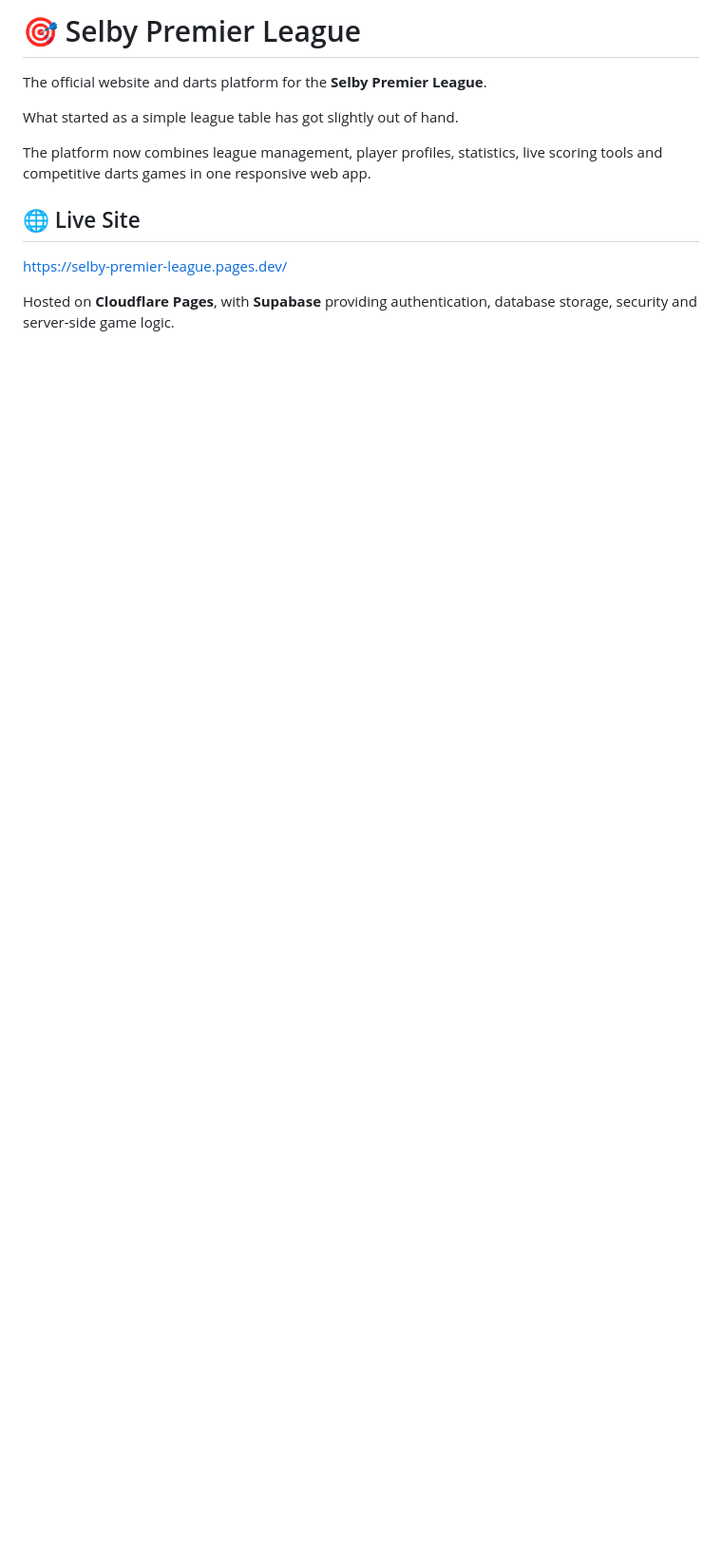
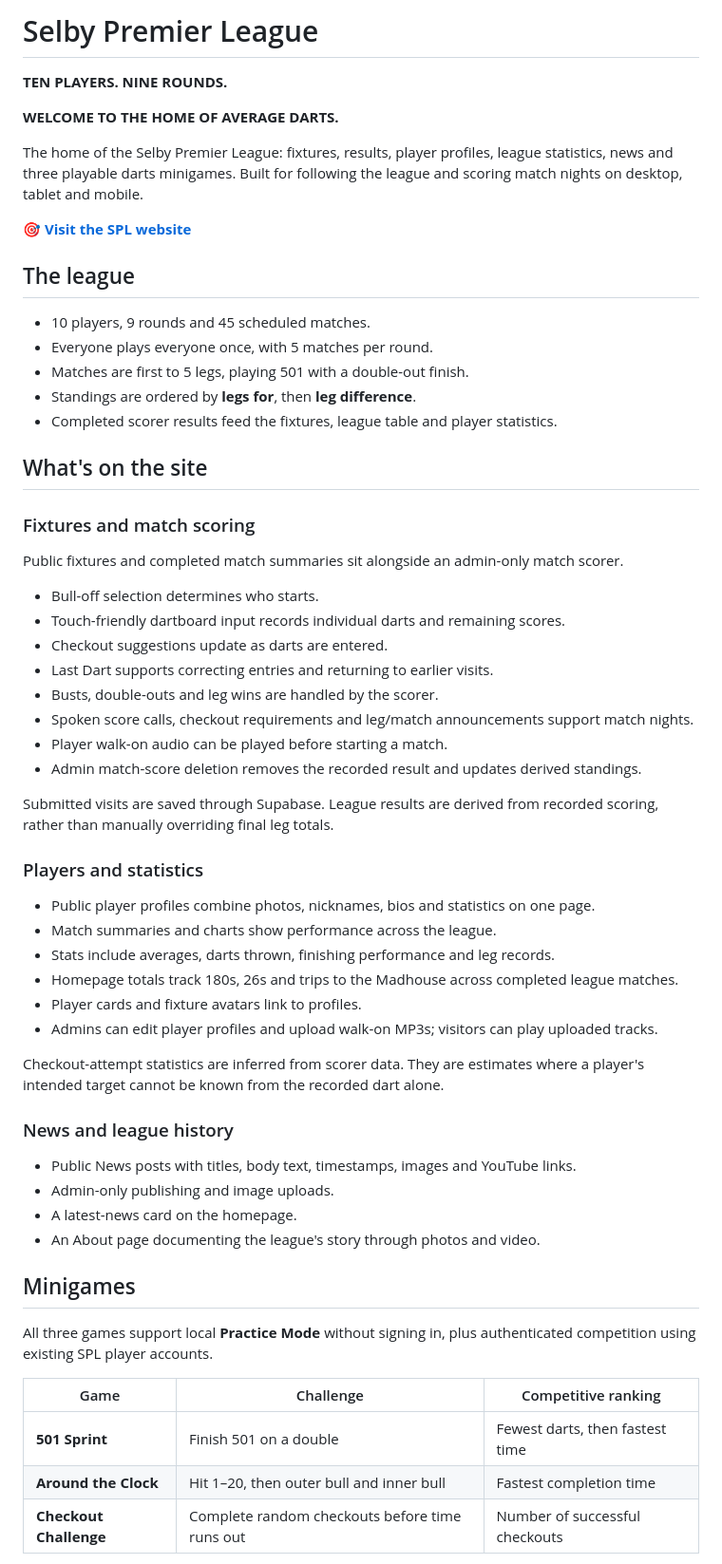
Before and after one commit to adzengland/Selby-Premier-League, a Markdown page: README.md, the part around one of its changes. Shown at 95% size. GitHub-like rendering; blank space fills up the shorter version.

```diff
--- a/README.md
+++ b/README.md
@@ -1,13 +1,63 @@
-# 🎯 Selby Premier League
+# Selby Premier League
 
-The official website and darts platform for the **Selby Premier League**.
+**TEN PLAYERS. NINE ROUNDS.**
 
-What started as a simple league table has got slightly out of hand.
+**WELCOME TO THE HOME OF AVERAGE DARTS.**
 
-The platform now combines league management, player profiles, statistics, live scoring tools and competitive darts games in one responsive web app.
+The home of the Selby Premier League: fixtures, results, player profiles, league statistics, news and three playable darts minigames. Built for following the league and scoring match nights on desktop, tablet and mobile.
 
-## 🌐 Live Site
+🎯 **[Visit the SPL website](https://selby-premier-league.pages.dev/)**
 
-https://selby-premier-league.pages.dev/
+## The league
 
-Hosted on **Cloudflare Pages**, with **Supabase** providing authentication, database storage, security and server-side game logic.
+- 10 players, 9 rounds and 45 scheduled matches.
+- Everyone plays everyone once, with 5 matches per round.
+- Matches are first to 5 legs, playing 501 with a double-out finish.
+- Standings are ordered by **legs for**, then **leg difference**.
+- Completed scorer results feed the fixtures, league table and player statistics.
+
+## What's on the site
+
+### Fixtures and match scoring
+
+Public fixtures and completed match summaries sit alongside an admin-only match scorer.
+
+- Bull-off selection determines who starts.
+- Touch-friendly dartboard input records individual darts and remaining scores.
+- Checkout suggestions update as darts are entered.
+- Last Dart supports correcting entries and returning to earlier visits.
+- Busts, double-outs and leg wins are handled by the scorer.
+- Spoken score calls, checkout requirements and leg/match announcements support match nights.
+- Player walk-on audio can be played before starting a match.
+- Admin match-score deletion removes the recorded result and updates derived standings.
+
+Submitted visits are saved through Supabase. League results are derived from recorded scoring, rather than manually overriding final leg totals.
+
+### Players and statistics
+
+- Public player profiles combine photos, nicknames, bios and statistics on one page.
+- Match summaries and charts show performance across the league.
+- Stats include averages, darts thrown, finishing performance and leg records.
+- Homepage totals track 180s, 26s and trips to the Madhouse across completed league matches.
+- Player cards and fixture avatars link to profiles.
+- Admins can edit player profiles and upload walk-on MP3s; visitors can play uploaded tracks.
+
+Checkout-attempt statistics are inferred from scorer data. They are estimates where a player's intended target cannot be known from the recorded dart alone.
+
+### News and league history
+
+- Public News posts with titles, body text, timestamps, images and YouTube links.
+- Admin-only publishing and image uploads.
+- A latest-news card on the homepage.
+- An About page documenting the league's story through photos and video.
+
+## Minigames
+
+All three games support local **Practice Mode** without signing in, plus authenticated competition using existing SPL player accounts.
+
+| Game | Challenge | Competitive ranking |
+| --- | --- | --- |
+| **501 Sprint** | Finish 501 on a double | Fewest darts, then fastest time |
+| **Around the Clock** | Hit 1–20, then outer bull and inner bull | Fastest completion time |
+| **Checkout Challenge** | Complete random checkouts before time runs out | Number of successful checkouts |
+
```
Also changed, not shown: other parts of README.md (+93 -311 lines).
